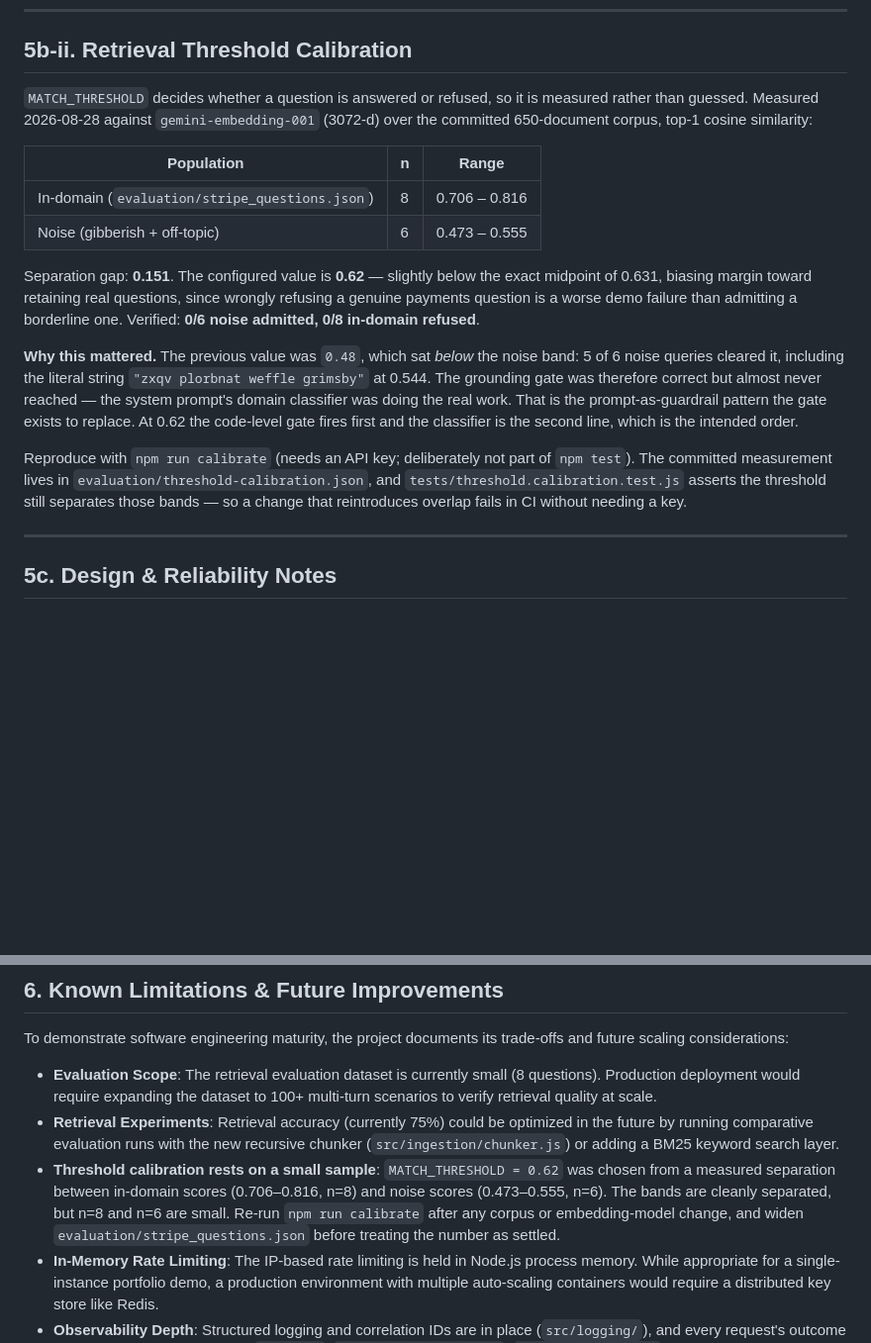
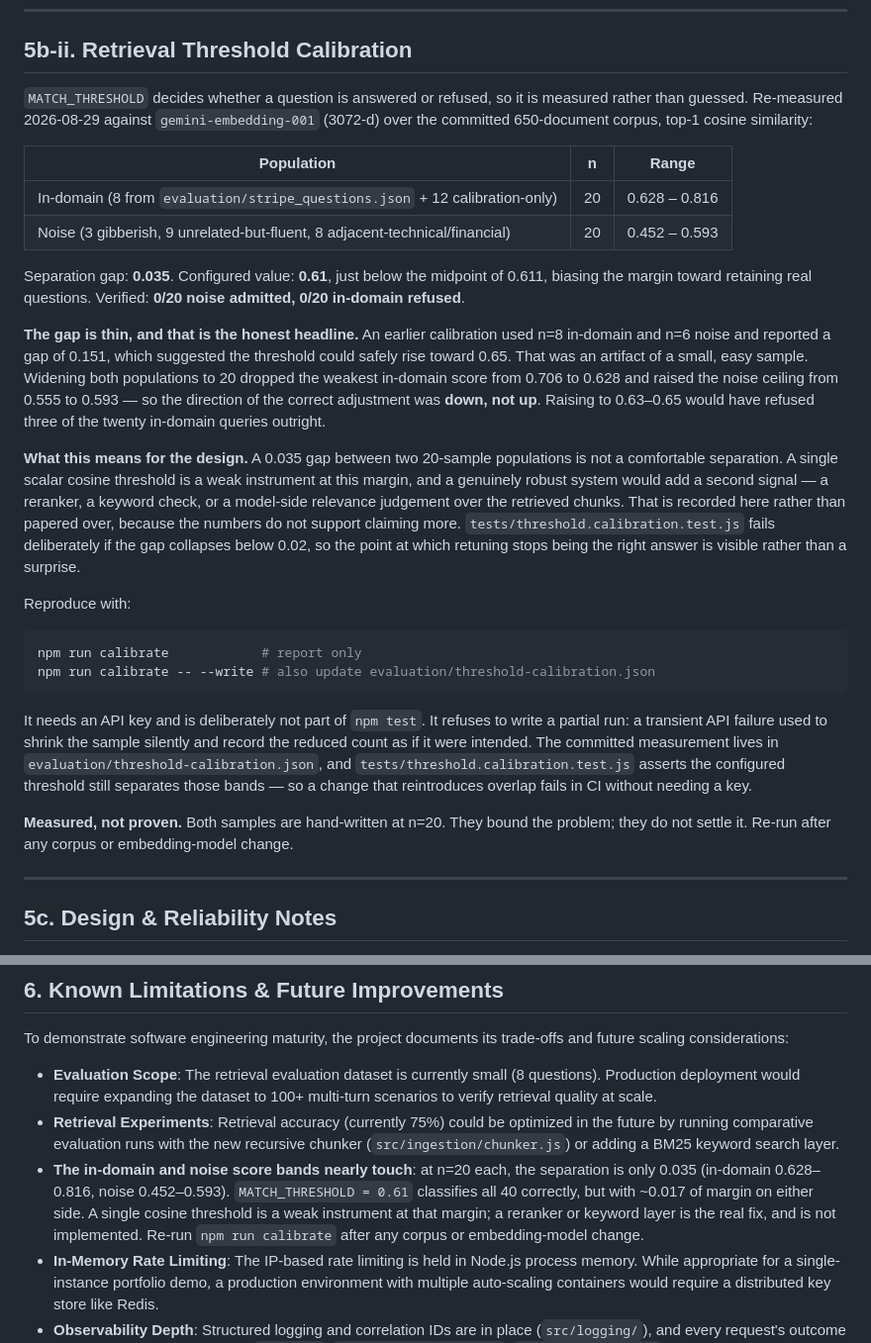
Before and after one commit to Slake-Design/slakedesign-rag, a Markdown page: README.md, 2 parts joined by grey strips. Shown at 99% size. GitHub-like rendering; blank space fills up the shorter version.

````diff
--- a/README.md
+++ b/README.md
@@ -177,34 +177,54 @@ with `CORPUS_PATH`.
 ## 5b-ii. Retrieval Threshold Calibration
 
 `MATCH_THRESHOLD` decides whether a question is answered or refused, so it is
-measured rather than guessed. Measured 2026-08-28 against
+measured rather than guessed. Re-measured 2026-08-29 against
 `gemini-embedding-001` (3072-d) over the committed 650-document corpus, top-1
 cosine similarity:
 
 | Population | n | Range |
 |---|---|---|
-| In-domain (`evaluation/stripe_questions.json`) | 8 | 0.706 – 0.816 |
-| Noise (gibberish + off-topic) | 6 | 0.473 – 0.555 |
+| In-domain (8 from `evaluation/stripe_questions.json` + 12 calibration-only) | 20 | 0.628 – 0.816 |
+| Noise (3 gibberish, 9 unrelated-but-fluent, 8 adjacent-technical/financial) | 20 | 0.452 – 0.593 |
 
-Separation gap: **0.151**. The configured value is **0.62** — slightly below the
-exact midpoint of 0.631, biasing margin toward retaining real questions, since
-wrongly refusing a genuine payments question is a worse demo failure than
-admitting a borderline one. Verified: **0/6 noise admitted, 0/8 in-domain
-refused**.
+Separation gap: **0.035**. Configured value: **0.61**, just below the midpoint
+of 0.611, biasing the margin toward retaining real questions. Verified:
+**0/20 noise admitted, 0/20 in-domain refused**.
 
-**Why this mattered.** The previous value was `0.48`, which sat *below* the
-noise band: 5 of 6 noise queries cleared it, including the literal string
-`"zxqv plorbnat weffle grimsby"` at 0.544. The grounding gate was therefore
-correct but almost never reached — the system prompt's domain classifier was
-doing the real work. That is the prompt-as-guardrail pattern the gate exists to
-replace. At 0.62 the code-level gate fires first and the classifier is the
-second line, which is the intended order.
+**The gap is thin, and that is the honest headline.** An earlier calibration
+used n=8 in-domain and n=6 noise and reported a gap of 0.151, which suggested
+the threshold could safely rise toward 0.65. That was an artifact of a small,
+easy sample. Widening both populations to 20 dropped the weakest in-domain
+score from 0.706 to 0.628 and raised the noise ceiling from 0.555 to 0.593 —
+so the direction of the correct adjustment was **down, not up**. Raising to
+0.63–0.65 would have refused three of the twenty in-domain queries outright.
 
-Reproduce with `npm run calibrate` (needs an API key; deliberately not part of
-`npm test`). The committed measurement lives in
-`evaluation/threshold-calibration.json`, and `tests/threshold.calibration.test.js`
-asserts the threshold still separates those bands — so a change that reintroduces
-overlap fails in CI without needing a key.
+**What this means for the design.** A 0.035 gap between two 20-sample
+populations is not a comfortable separation. A single scalar cosine threshold
+is a weak instrument at this margin, and a genuinely robust system would add a
+second signal — a reranker, a keyword check, or a model-side relevance
+judgement over the retrieved chunks. That is recorded here rather than papered
+over, because the numbers do not support claiming more. `tests/threshold.calibration.test.js`
+fails deliberately if the gap collapses below 0.02, so the point at which
+retuning stops being the right answer is visible rather than a surprise.
+
+Reproduce with:
+
+```bash
+npm run calibrate            # report only
+npm run calibrate -- --write # also update evaluation/threshold-calibration.json
+```
+
+It needs an API key and is deliberately not part of `npm test`. It refuses to
+write a partial run: a transient API failure used to shrink the sample silently
+and record the reduced count as if it were intended. The committed measurement
+lives in `evaluation/threshold-calibration.json`, and
+`tests/threshold.calibration.test.js` asserts the configured threshold still
+separates those bands — so a change that reintroduces overlap fails in CI
+without needing a key.
+
+**Measured, not proven.** Both samples are hand-written at n=20. They bound the
+problem; they do not settle it. Re-run after any corpus or embedding-model
+change.
 
 ---
 
@@ -244,7 +264,7 @@ looks right.
 To demonstrate software engineering maturity, the project documents its trade-offs and future scaling considerations:
 * **Evaluation Scope**: The retrieval evaluation dataset is currently small (8 questions). Production deployment would require expanding the dataset to 100+ multi-turn scenarios to verify retrieval quality at scale.
 * **Retrieval Experiments**: Retrieval accuracy (currently 75%) could be optimized in the future by running comparative evaluation runs with the new recursive chunker (`src/ingestion/chunker.js`) or adding a BM25 keyword search layer.
-* **Threshold calibration rests on a small sample**: `MATCH_THRESHOLD = 0.62` was chosen from a measured separation between in-domain scores (0.706–0.816, n=8) and noise scores (0.473–0.555, n=6). The bands are cleanly separated, but n=8 and n=6 are small. Re-run `npm run calibrate` after any corpus or embedding-model change, and widen `evaluation/stripe_questions.json` before treating the number as settled.
+* **The in-domain and noise score bands nearly touch**: at n=20 each, the separation is only 0.035 (in-domain 0.628–0.816, noise 0.452–0.593). `MATCH_THRESHOLD = 0.61` classifies all 40 correctly, but with ~0.017 of margin on either side. A single cosine threshold is a weak instrument at that margin; a reranker or keyword layer is the real fix, and is not implemented. Re-run `npm run calibrate` after any corpus or embedding-model change.
 * **In-Memory Rate Limiting**: The IP-based rate limiting is held in Node.js process memory. While appropriate for a single-instance portfolio demo, a production environment with multiple auto-scaling containers would require a distributed key store like Redis.
 * **Observability Depth**: Structured logging and correlation IDs are in place (`src/logging/`), and every request's outcome is logged as a queryable field (`answered`, `out_of_domain_refusal`, `refused_ungrounded`). A full deployment would add distributed tracing across service boundaries and per-request token-cost accounting, neither of which a single-service demo can demonstrate honestly.
 * **Retrieval precision is the binding constraint**: because the model is never called without grounding, an in-domain question whose best match falls under `MATCH_THRESHOLD` is refused rather than answered. That is the intended trade-off — a wrong-but-confident answer costs more than a decline — but it makes threshold tuning and corpus coverage the limiting factor on usefulness, rather than the model.
````
Also changed, not shown: DEPLOYMENT.md (+6 -4 lines), HARDENING.md (+59 -41 lines).
